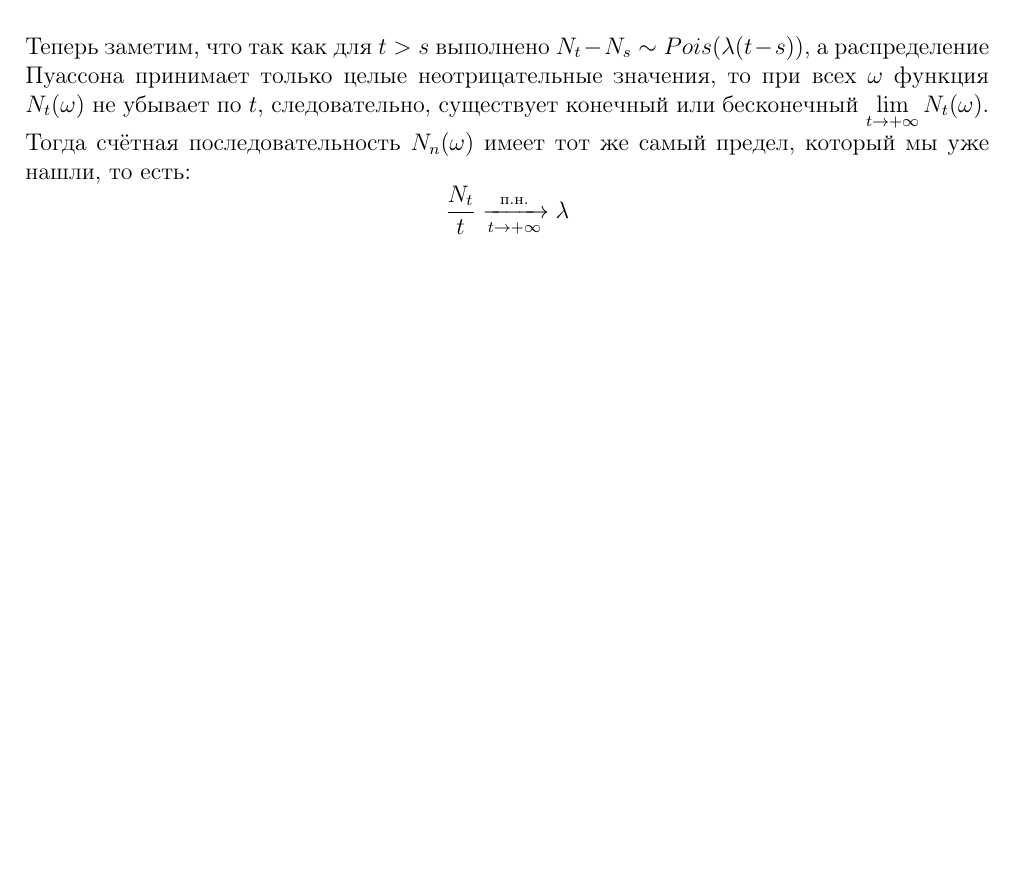
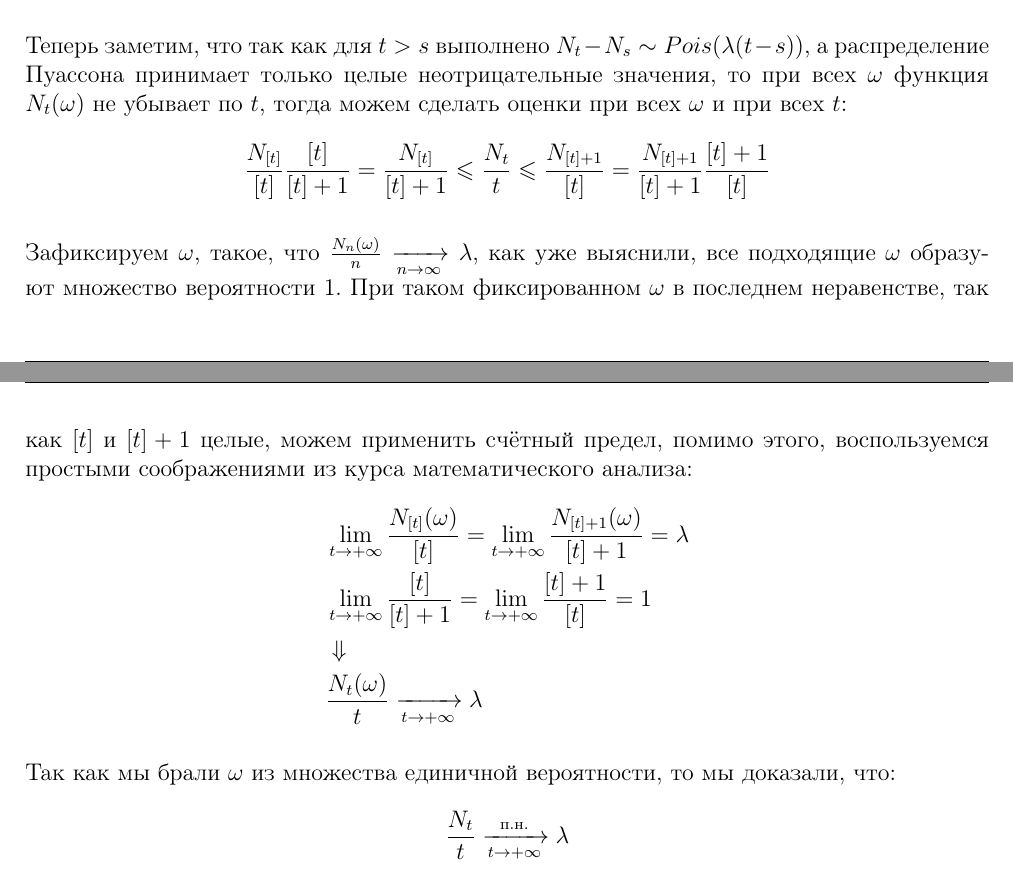
Before and after one commit to zenkovev/Random-processes, a LaTeX document (Random_Processes_2024_Bogachev/main.tex, which reads Random_Processes_2024_Bogachev/lectures/part3.tex): part of page 14 of 20 before the commit and two parts of pages 14 and 15 of 20 after it, the two joined at a grey line, cut so that both start at the same text, the shorter picture padded with empty space. Compiled offline with pdfLaTeX.

Commit message:
fixed lazha

```diff
--- a/Random_Processes_2024_Bogachev/lectures/part3.tex
+++ b/Random_Processes_2024_Bogachev/lectures/part3.tex
@@ -37,7 +37,23 @@
         \frac{N_n}{n} = \frac{N_0 + (N_1-N_0) + \dots (N_n-N_{n-1})}{n} \xrightarrow{\text{п.н.}} \E Pois(\lambda) = \lambda
     \]
 
-    Теперь заметим, что так как для $t > s$ выполнено $N_t - N_s \sim Pois(\lambda(t-s))$, а распределение Пуассона принимает только целые неотрицательные значения, то при всех $\omega$ функция $N_t(\omega)$ не убывает по $t$, следовательно, существует конечный или бесконечный $\lim\limits_{t \to +\infty} N_t(\omega)$. Тогда счётная последовательность $N_n(\omega)$ имеет тот же самый предел, который мы уже нашли, то есть:
+    Теперь заметим, что так как для $t > s$ выполнено $N_t - N_s \sim Pois(\lambda(t-s))$, а распределение Пуассона принимает только целые неотрицательные значения, то при всех $\omega$ функция $N_t(\omega)$ не убывает по $t$, тогда можем сделать оценки при всех $\omega$ и при всех $t$:
+    \[
+        \frac{N_{[t]}}{[t]} \frac{[t]}{[t]+1} = \frac{N_{[t]}}{[t]+1} \le \frac{N_t}{t} \le \frac{N_{[t]+1}}{[t]} = \frac{N_{[t]+1}}{[t]+1} \frac{[t]+1}{[t]}
+    \]
+
+    Зафиксируем $\omega$, такое, что $\frac{N_n(\omega)}{n} \xrightarrow[n \to \infty]{} \lambda$, как уже выяснили, все подходящие $\omega$ образуют множество вероятности 1. При таком фиксированном $\omega$ в последнем неравенстве, так как $[t]$ и $[t]+1$ целые, можем применить счётный предел, помимо этого, воспользуемся простыми соображениями из курса математического анализа:
+    \begin{align*}
+        & \lim_{t \to +\infty} \frac{N_{[t]}(\omega)}{[t]} = \lim_{t \to +\infty} \frac{N_{[t]+1}(\omega)}{[t]+1} = \lambda
+        \\
+        & \lim_{t \to +\infty} \frac{[t]}{[t]+1} = \lim_{t \to +\infty} \frac{[t]+1}{[t]} = 1
+        \\
+        & \Downarrow
+        \\
+        & \frac{N_t(\omega)}{t} \xrightarrow[t \to +\infty]{} \lambda
+    \end{align*}
+
+    Так как мы брали $\omega$ из множества единичной вероятности, то мы доказали, что:
     \[
         \frac{N_t}{t} \xrightarrow[t \to +\infty]{\text{п.н.}} \lambda
     \]
```
Also changed, not shown: README.md, Random_Processes_2024_Bogachev.pdf.
